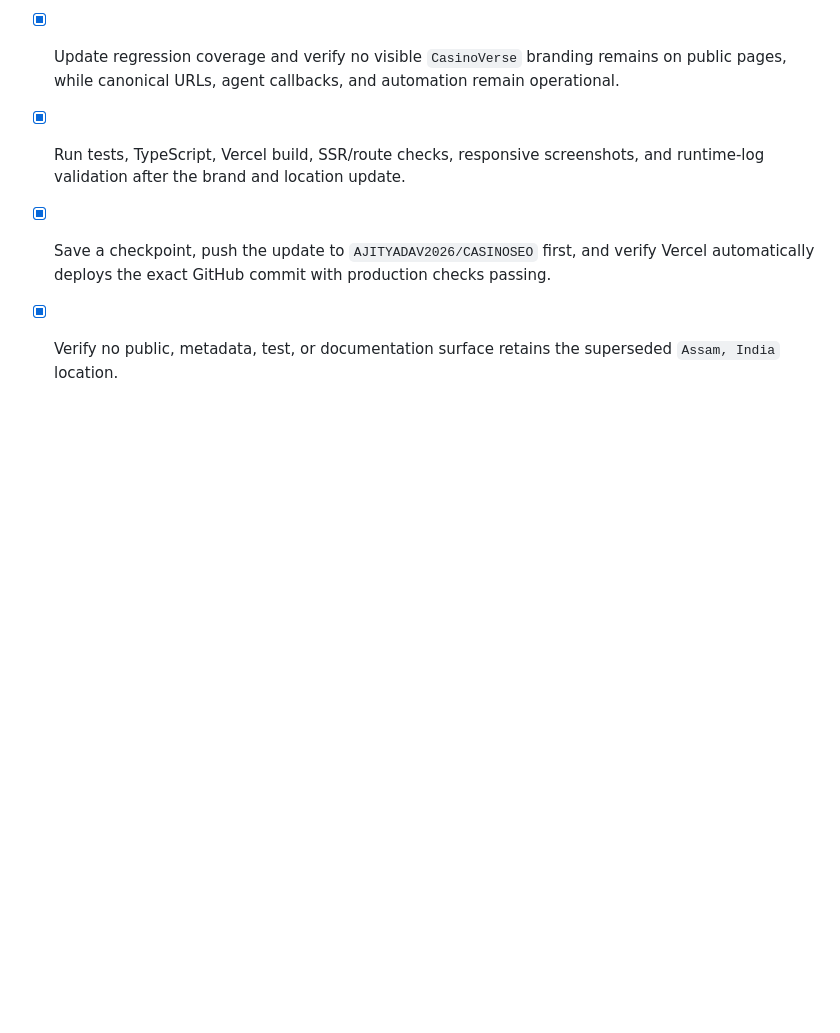
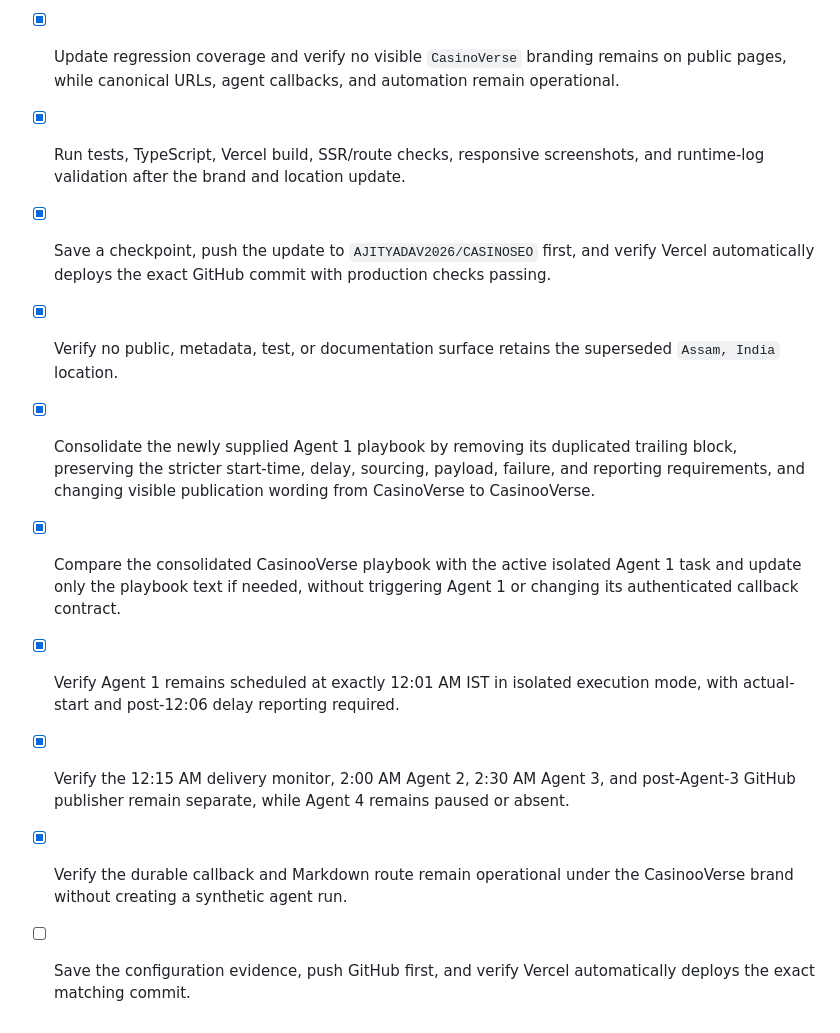
Before and after one commit to AJITYADAV2026/CASINOSEO, a Markdown page: todo.md, the part around the change. GitHub-like rendering; blank space fills up the shorter version.

```diff
--- a/todo.md
+++ b/todo.md
@@ -248,3 +248,9 @@
 - [x] Run tests, TypeScript, Vercel build, SSR/route checks, responsive screenshots, and runtime-log validation after the brand and location update.
 - [x] Save a checkpoint, push the update to `AJITYADAV2026/CASINOSEO` first, and verify Vercel automatically deploys the exact GitHub commit with production checks passing.
 - [x] Verify no public, metadata, test, or documentation surface retains the superseded `Assam, India` location.
+- [x] Consolidate the newly supplied Agent 1 playbook by removing its duplicated trailing block, preserving the stricter start-time, delay, sourcing, payload, failure, and reporting requirements, and changing visible publication wording from CasinoVerse to CasinooVerse.
+- [x] Compare the consolidated CasinooVerse playbook with the active isolated Agent 1 task and update only the playbook text if needed, without triggering Agent 1 or changing its authenticated callback contract.
+- [x] Verify Agent 1 remains scheduled at exactly 12:01 AM IST in isolated execution mode, with actual-start and post-12:06 delay reporting required.
+- [x] Verify the 12:15 AM delivery monitor, 2:00 AM Agent 2, 2:30 AM Agent 3, and post-Agent-3 GitHub publisher remain separate, while Agent 4 remains paused or absent.
+- [x] Verify the durable callback and Markdown route remain operational under the CasinooVerse brand without creating a synthetic agent run.
+- [ ] Save the configuration evidence, push GitHub first, and verify Vercel automatically deploys the exact matching commit.
```
Also changed, not shown: docs/agent-1-casinooverse-playbook-verification-2026-09-11.md (added, +27 -0 lines), docs/agent-1-isolated-daily-research-playbook.md (+4 -4 lines).
